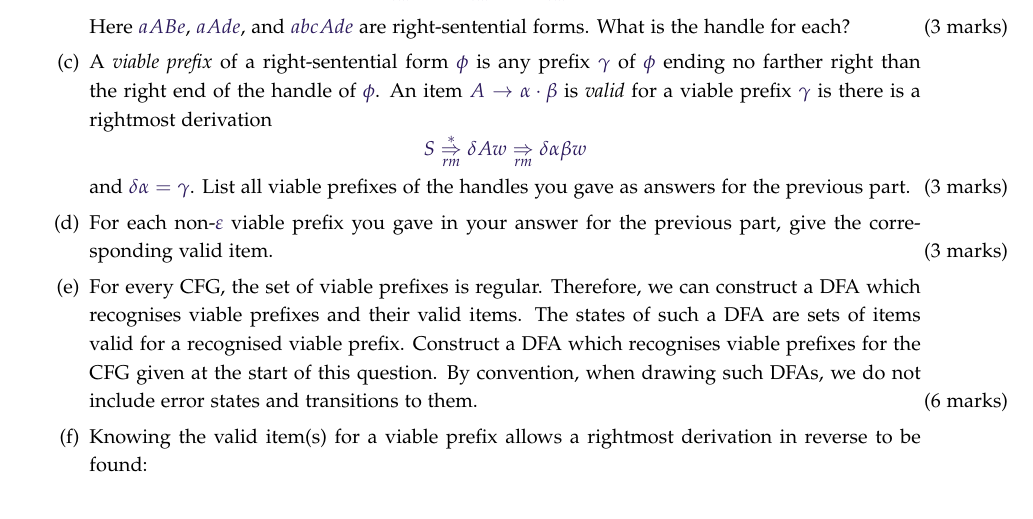
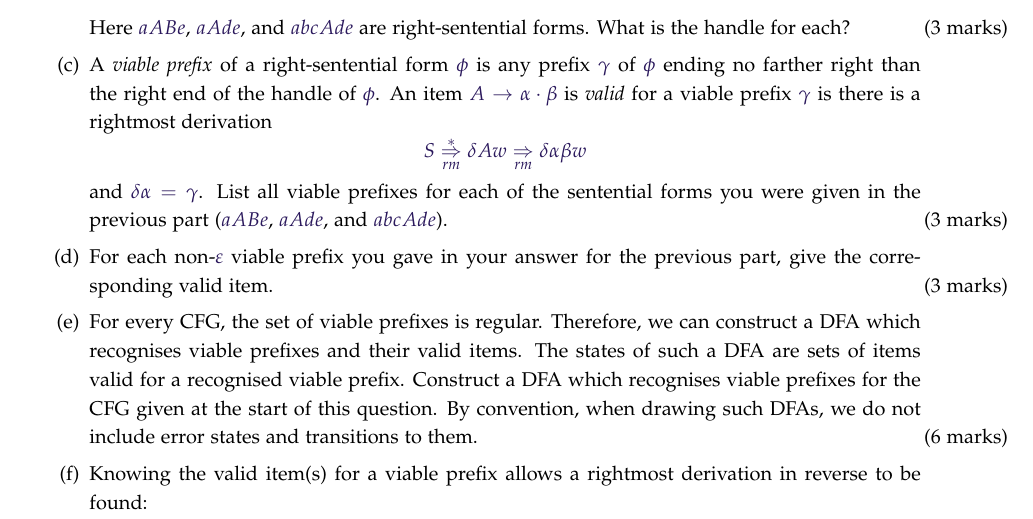
Before and after one commit to mbg/compilers-exercises, a LaTeX problem sheet (compilers-ex4.tex): part of page 3 of 4, cut so that both start at the same text. Compiled offline with pdfLaTeX.

Commit message:
Fixed question 4cin ex4

```diff
--- a/compilers-ex4.tex
+++ b/compilers-ex4.tex
@@ -256,7 +256,7 @@ Here $aABe$, $aAde$, and $abcAde$ are right-sentential forms. What is the handle
 \begin{displaymath}
 S \overset{*}{\underset{\mathit{rm}}{\Rightarrow}} \delta Aw \underset{\mathit{rm}}{\Rightarrow} \delta \alpha \beta w
 \end{displaymath}
-and $\delta \alpha = \gamma$. List all viable prefixes of the handles you gave as answers for the previous part. \droppoints
+and $\delta \alpha = \gamma$. List all viable prefixes for each of the sentential forms you were given in the previous part ($aABe$, $aAde$, and $abcAde$). \droppoints
 \part[3] For each non-$\varepsilon$ viable prefix you gave in your answer for the previous part, give the corresponding valid item. \droppoints
 \part[6] For every CFG, the set of viable prefixes is regular. Therefore, we can construct a DFA which recognises viable prefixes and their valid items. The states of such a DFA are sets of items valid for a recognised viable prefix. Construct a DFA which recognises viable prefixes for the CFG given at the start of this question. By convention, when drawing such DFAs, we do not include error states and transitions to them. \droppoints
 \part[10] Knowing the valid item(s) for a viable prefix allows a rightmost derivation in reverse to be found:
```
